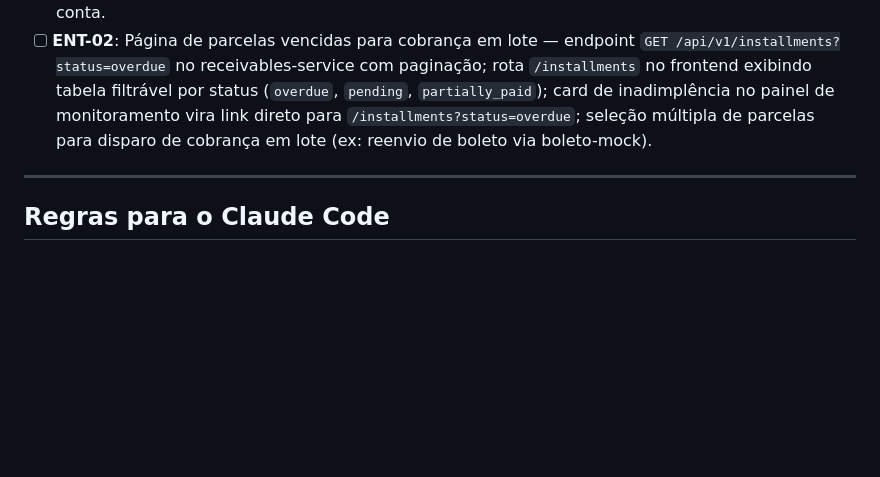
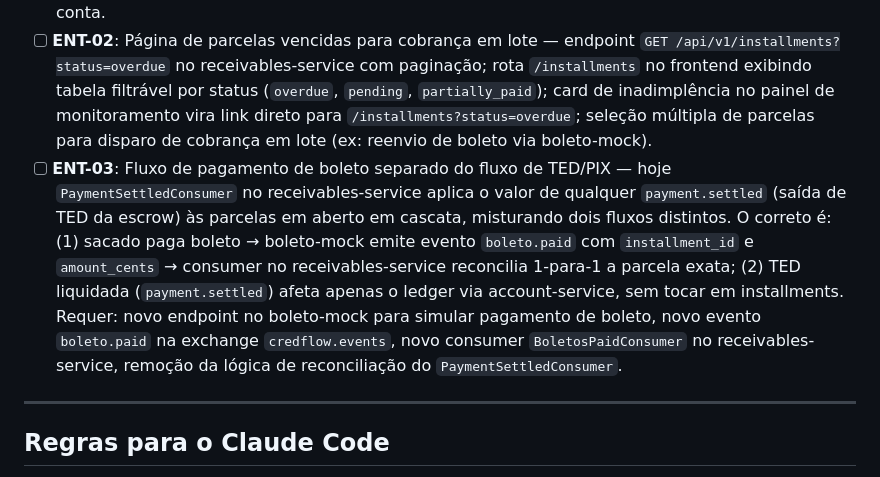
Before and after one commit to Pjeferson/cred-flow, a Markdown page: CLAUDE.md, the part around the change. Drawn GitHub-style; blank space fills up the shorter version.

Commit message:
chore: ENT-03 — separar fluxo boleto.paid do payment.settled no backlog
Co-Authored-By: Claude Sonnet 4.6 <noreply@anthropic.com>

```diff
--- a/CLAUDE.md
+++ b/CLAUDE.md
@@ -435,6 +435,7 @@ Ver filas e routing keys em `@docs/rabbitmq.md`
 
 - [ ] **ENT-01**: RBAC multi-tenant — vincular `User` a um `Participant` (`user.participant_id`); adicionar `role` ao `User` (admin, approver, viewer); restringir endpoints por papel: cedente só vê as próprias contas, credor só aprova ordens das contas onde é credor, sacado tem acesso somente leitura. `Approval#approver_id` passa a ser o `User#id` real com validação de pertencimento ao credor da conta.
 - [ ] **ENT-02**: Página de parcelas vencidas para cobrança em lote — endpoint `GET /api/v1/installments?status=overdue` no receivables-service com paginação; rota `/installments` no frontend exibindo tabela filtrável por status (`overdue`, `pending`, `partially_paid`); card de inadimplência no painel de monitoramento vira link direto para `/installments?status=overdue`; seleção múltipla de parcelas para disparo de cobrança em lote (ex: reenvio de boleto via boleto-mock).
+- [ ] **ENT-03**: Fluxo de pagamento de boleto separado do fluxo de TED/PIX — hoje `PaymentSettledConsumer` no receivables-service aplica o valor de qualquer `payment.settled` (saída de TED da escrow) às parcelas em aberto em cascata, misturando dois fluxos distintos. O correto é: (1) sacado paga boleto → boleto-mock emite evento `boleto.paid` com `installment_id` e `amount_cents` → consumer no receivables-service reconcilia 1-para-1 a parcela exata; (2) TED liquidada (`payment.settled`) afeta apenas o ledger via account-service, sem tocar em installments. Requer: novo endpoint no boleto-mock para simular pagamento de boleto, novo evento `boleto.paid` na exchange `credflow.events`, novo consumer `BoletosPaidConsumer` no receivables-service, remoção da lógica de reconciliação do `PaymentSettledConsumer`.
 
 ---
 
```
